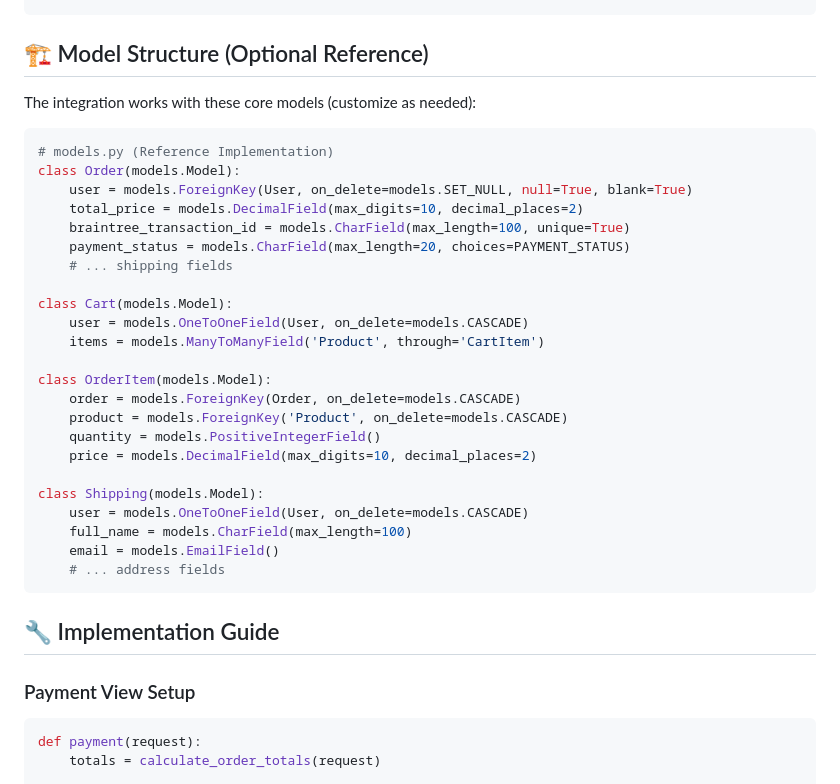
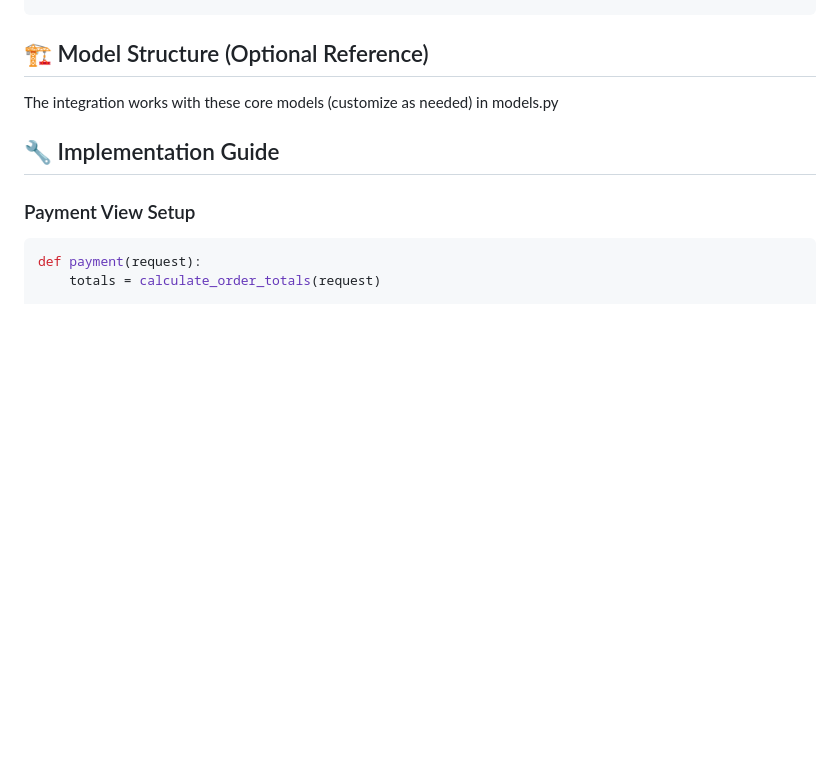
Before and after one commit to reignsi/modern-secure-django-paypal-integration, a Markdown page: README.md, the part around the change. GitHub-like rendering; blank space fills up the shorter version.

````diff
--- a/README.md
+++ b/README.md
@@ -78,33 +78,8 @@ urlpatterns = [
 
 ## 🏗️ Model Structure (Optional Reference)
 
-The integration works with these core models (customize as needed):
+The integration works with these core models (customize as needed) in models.py
 
-```python
-# models.py (Reference Implementation)
-class Order(models.Model):
-    user = models.ForeignKey(User, on_delete=models.SET_NULL, null=True, blank=True)
-    total_price = models.DecimalField(max_digits=10, decimal_places=2)
-    braintree_transaction_id = models.CharField(max_length=100, unique=True)
-    payment_status = models.CharField(max_length=20, choices=PAYMENT_STATUS)
-    # ... shipping fields
-
-class Cart(models.Model):
-    user = models.OneToOneField(User, on_delete=models.CASCADE)
-    items = models.ManyToManyField('Product', through='CartItem')
-
-class OrderItem(models.Model):
-    order = models.ForeignKey(Order, on_delete=models.CASCADE)
-    product = models.ForeignKey('Product', on_delete=models.CASCADE)
-    quantity = models.PositiveIntegerField()
-    price = models.DecimalField(max_digits=10, decimal_places=2)
-
-class Shipping(models.Model):
-    user = models.OneToOneField(User, on_delete=models.CASCADE)
-    full_name = models.CharField(max_length=100)
-    email = models.EmailField()
-    # ... address fields
-```
 
 ## 🔧 Implementation Guide
 
````
